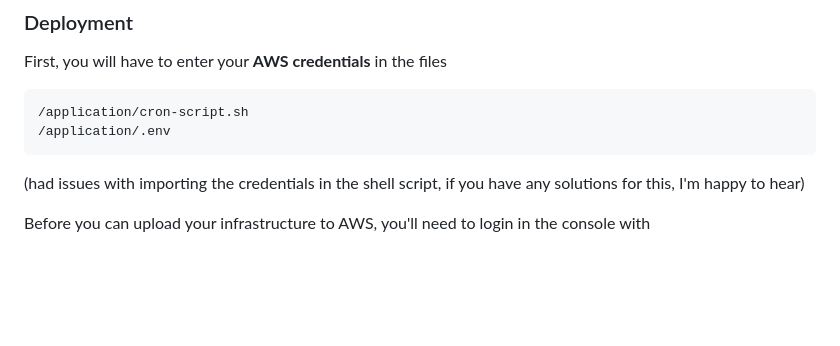
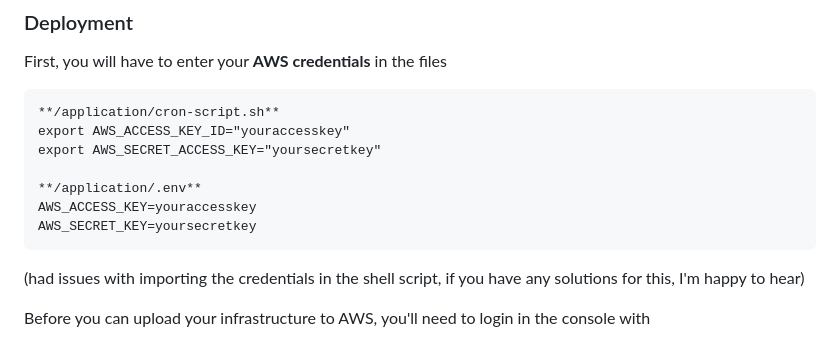
Before and after one commit to slayvi/fm2p, a Markdown page: README.md, the part around the change. Drawn GitHub-style; blank space fills up the shorter version.

````diff
--- a/README.md
+++ b/README.md
@@ -56,8 +56,13 @@ You can get the code by either downloading the .zip-File or clone it via the com
 
 First, you will have to enter your **AWS credentials** in the files
 ```
-/application/cron-script.sh
-/application/.env
+**/application/cron-script.sh**
+export AWS_ACCESS_KEY_ID="youraccesskey"
+export AWS_SECRET_ACCESS_KEY="yoursecretkey"
+
+**/application/.env**
+AWS_ACCESS_KEY=youraccesskey
+AWS_SECRET_KEY=yoursecretkey
 ```
 (had issues with importing the credentials in the shell script, if you have any solutions for this, I'm happy to hear)
 
````
